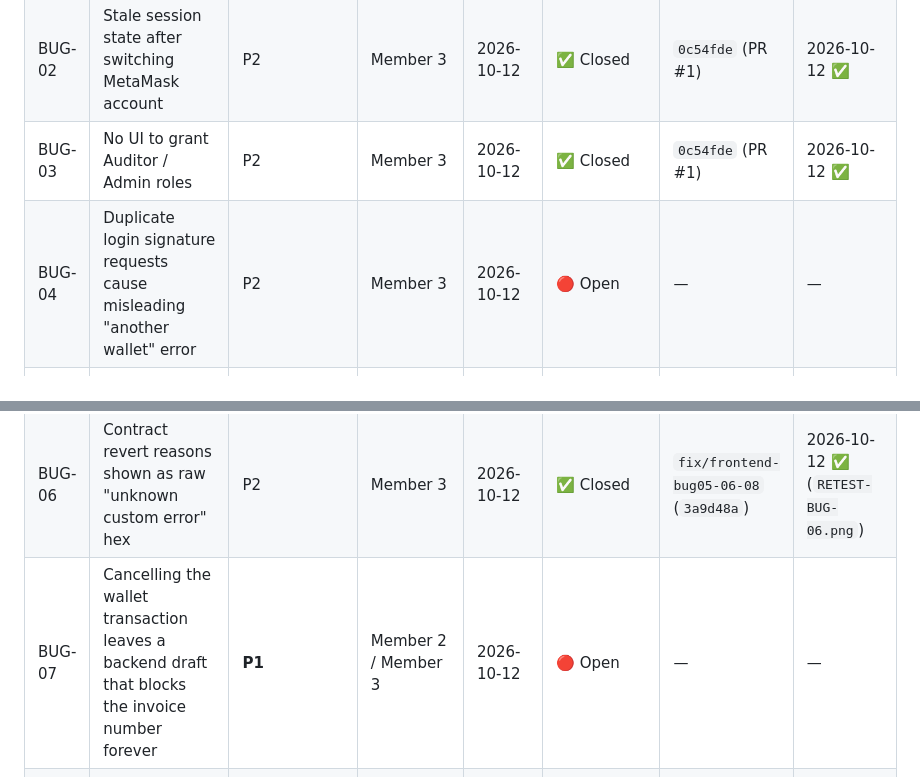
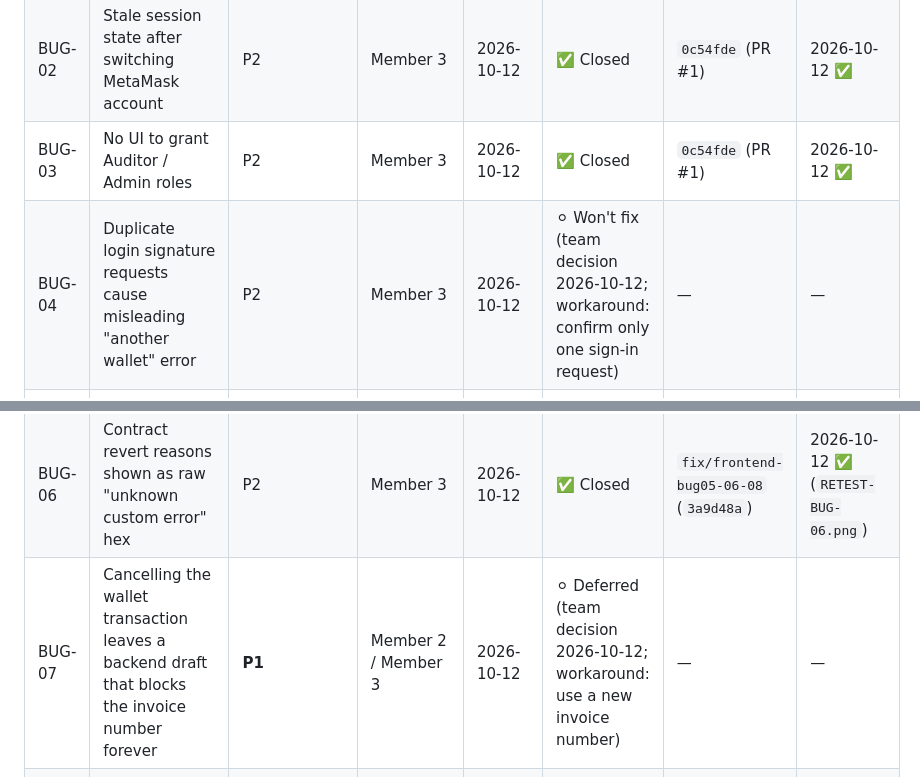
Before and after one commit to schow9527/supply-chain-finance-dapp, a Markdown page: docs/testing/defect-log.md, 2 parts joined by grey strips. Rendered like a GitHub page.

Commit message:
[Docs] Mark BUG-04 won't fix and BUG-07 deferred (Member 6)

```diff
--- a/docs/testing/defect-log.md
+++ b/docs/testing/defect-log.md
@@ -14,10 +14,10 @@ Severity: **P0** main flow blocked / funds incorrect · **P1** feature fails acc
 | BUG-01 | Faucet button shows wrong amount | P2 | Member 3 | 2026-10-12 | ✅ Closed | `0c54fde` (PR #1) | 2026-10-12 ✅ |
 | BUG-02 | Stale session state after switching MetaMask account | P2 | Member 3 | 2026-10-12 | ✅ Closed | `0c54fde` (PR #1) | 2026-10-12 ✅ |
 | BUG-03 | No UI to grant Auditor / Admin roles | P2 | Member 3 | 2026-10-12 | ✅ Closed | `0c54fde` (PR #1) | 2026-10-12 ✅ |
-| BUG-04 | Duplicate login signature requests cause misleading "another wallet" error | P2 | Member 3 | 2026-10-12 | 🔴 Open | — | — |
+| BUG-04 | Duplicate login signature requests cause misleading "another wallet" error | P2 | Member 3 | 2026-10-12 | ⚪ Won't fix (team decision 2026-10-12; workaround: confirm only one sign-in request) | — | — |
 | BUG-05 | Transactions are sent from the previously connected account after switching MetaMask account | **P1** | Member 3 | 2026-10-12 | ✅ Closed | `fix/frontend-bug05-06-08` (`3a9d48a`) | 2026-10-12 ✅ (page reloads on account switch) |
 | BUG-06 | Contract revert reasons shown as raw "unknown custom error" hex | P2 | Member 3 | 2026-10-12 | ✅ Closed | `fix/frontend-bug05-06-08` (`3a9d48a`) | 2026-10-12 ✅ (`RETEST-BUG-06.png`) |
-| BUG-07 | Cancelling the wallet transaction leaves a backend draft that blocks the invoice number forever | **P1** | Member 2 / Member 3 | 2026-10-12 | 🔴 Open | — | — |
+| BUG-07 | Cancelling the wallet transaction leaves a backend draft that blocks the invoice number forever | **P1** | Member 2 / Member 3 | 2026-10-12 | ⚪ Deferred (team decision 2026-10-12; workaround: use a new invoice number) | — | — |
 | BUG-08 | No way to view/download the invoice PDF or check the hash in the UI | **P1** | Member 3 | 2026-10-12 | ✅ Closed | `fix/frontend-bug05-06-08` (`3a9d48a`) | 2026-10-12 ✅ (`RETEST-BUG-08.png`) |
 | BUG-09 | Auditor tracing page always shows "Unfrozen"; cannot unfreeze after reload | **P1** | Member 3 | 2026-10-12 | 🟢 Fixed & deployed, retest pending | `fix/frontend-bug05-06-08` (`be4c359`) | — |
 | BUG-10 | "Apply Financing" button does nothing (calls a non-existent function) | **P0** | Member 3 | 2026-10-12 | ✅ Closed | `fix/frontend-bug05-06-08` (`ce8bcf2`) | 2026-10-12 ✅ (TC-F15-01/02) |
```
